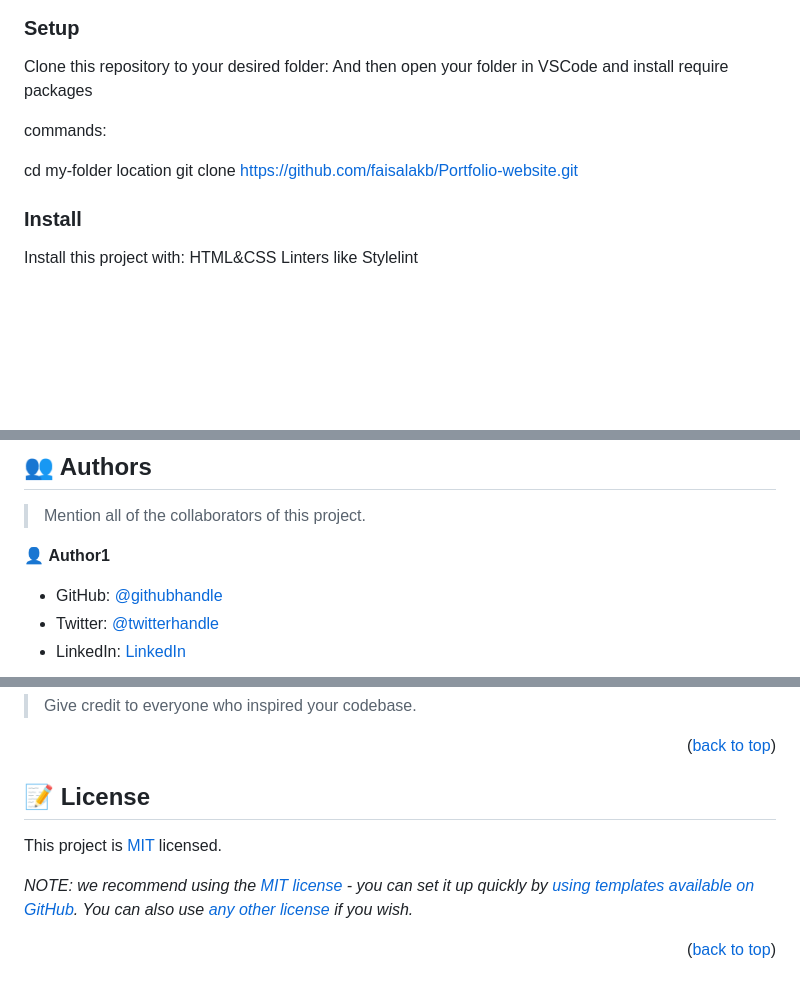
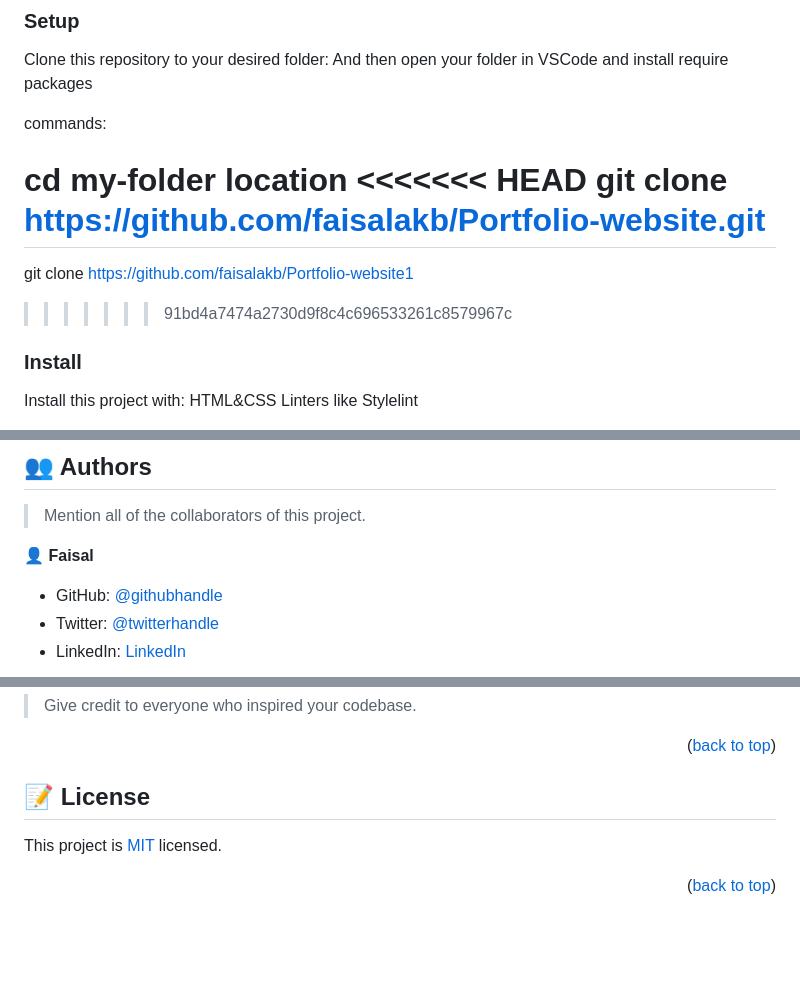
Before and after one commit to faisalakb/Portfolio-website, a Markdown page: README.md, 3 parts joined by grey strips. Rendered like a GitHub page; blank space fills up the shorter version.

```diff
--- a/README.md
+++ b/README.md
@@ -94,7 +94,11 @@ And then open your folder in VSCode and install require packages
 commands:
 
   cd my-folder location
+<<<<<<< HEAD
   git clone https://github.com/faisalakb/Portfolio-website.git
+=======
+  git clone https://github.com/faisalakb/Portfolio-website1
+>>>>>>> 91bd4a7474a2730d9f8c4c696533261c8579967c
 
 
 ### Install
@@ -148,7 +152,7 @@ Example:
 
 > Mention all of the collaborators of this project.
 
-👤 **Author1**
+👤 **Faisal**
 
 - GitHub: [@githubhandle](https://github.com/faisalakb)
 - Twitter: [@twitterhandle](https://twitter.com/twitterhandle)
@@ -203,6 +207,3 @@ If you like this project...
 
-This project is <a href="https://choosealicense.com/licenses/mit/"  name="license">MIT</a> licensed.
-
-_NOTE: we recommend using the [MIT license](https://choosealicense.com/licenses/mit/) - you can set it up quickly by [using templates available on GitHub](https://docs.github.com/en/communities/setting-up-your-project-for-healthy-contributions/adding-a-license-to-a-repository). You can also use [any other license](https://choosealicense.com/licenses/) if you wish._
-
+This project is <a href="./License" name="license"> MIT</a> licensed.
 <p align="right">(<a href="#readme-top">back to top</a>)</p>
```
Also changed, not shown: other parts of README.md (+2 -2 lines).
